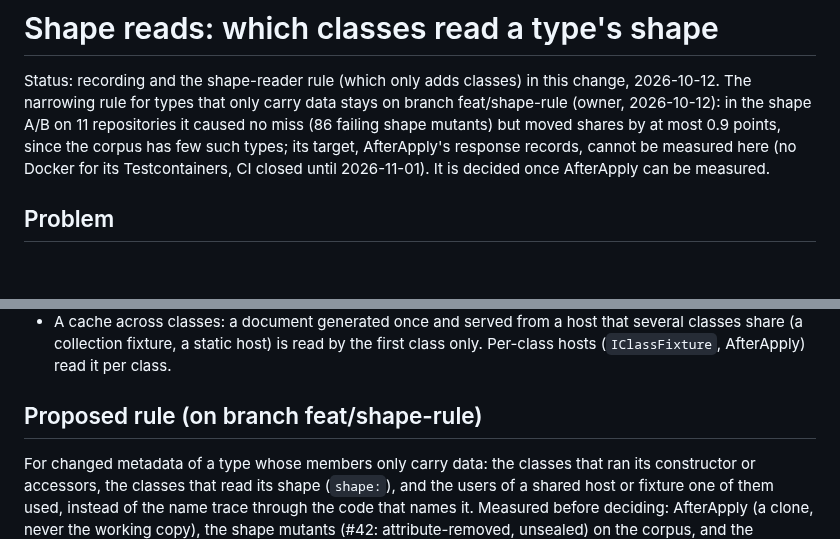
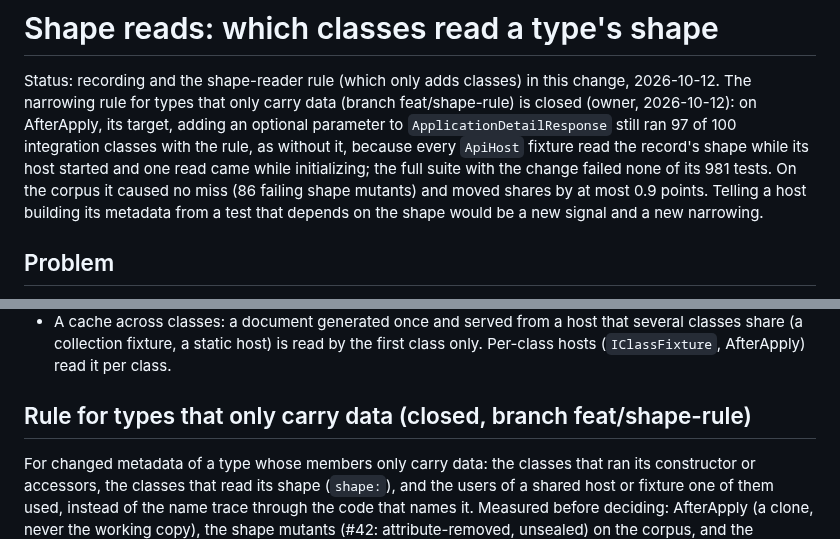
Before and after one commit to selcukgural/TestDetta, a Markdown page: docs/design/shape-reads.md, 2 parts joined by grey strips. Rendered like a GitHub page; blank space fills up the shorter version.

Commit message:
Shape rule for data-only types closed: no gain on AfterApply, its target
Co-Authored-By: Claude Opus 5.5 <noreply@anthropic.com>

```diff
--- a/docs/design/shape-reads.md
+++ b/docs/design/shape-reads.md
@@ -1,10 +1,12 @@
 # Shape reads: which classes read a type's shape
 
 Status: recording and the shape-reader rule (which only adds classes) in this change, 2026-10-12. The narrowing rule for
-types that only carry data stays on branch feat/shape-rule (owner, 2026-10-12): in the shape A/B on 11 repositories it
-caused no miss (86 failing shape mutants) but moved shares by at most 0.9 points, since the corpus has few such types;
-its target, AfterApply's response records, cannot be measured here (no Docker for its Testcontainers, CI closed until
-2026-11-01). It is decided once AfterApply can be measured.
+types that only carry data (branch feat/shape-rule) is closed (owner, 2026-10-12): on AfterApply, its target, adding an
+optional parameter to `ApplicationDetailResponse` still ran 97 of 100 integration classes with the rule, as without it,
+because every `ApiHost` fixture read the record's shape while its host started and one read came while initializing; the
+full suite with the change failed none of its 981 tests. On the corpus it caused no miss (86 failing shape mutants) and
+moved shares by at most 0.9 points. Telling a host building its metadata from a test that depends on the shape would
+be a new signal and a new narrowing.
 
 ## Problem
 
@@ -57,7 +59,7 @@ setup did; it only adds classes, whatever else answers the change (`ShapeReaderS
 - A cache across classes: a document generated once and served from a host that several classes share (a collection
   fixture, a static host) is read by the first class only. Per-class hosts (`IClassFixture`, AfterApply) read it per class.
 
-## Proposed rule (on branch feat/shape-rule)
+## Rule for types that only carry data (closed, branch feat/shape-rule)
 
 For changed metadata of a type whose members only carry data: the classes that ran its constructor or accessors, the
 classes that read its shape (`shape:`), and the users of a shared host or fixture one of them used, instead of the name
```
Also changed, not shown: docs/backlog.md (+4 -4 lines).
